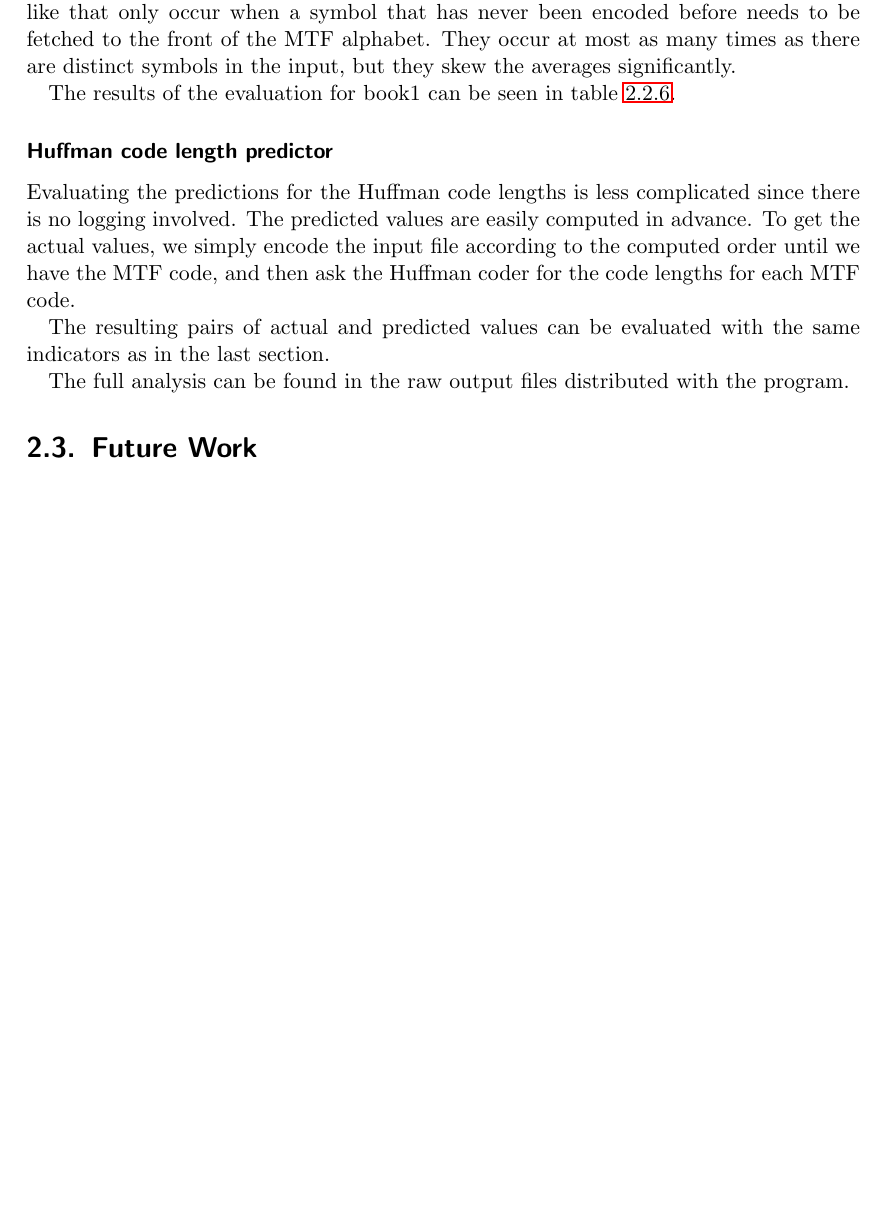
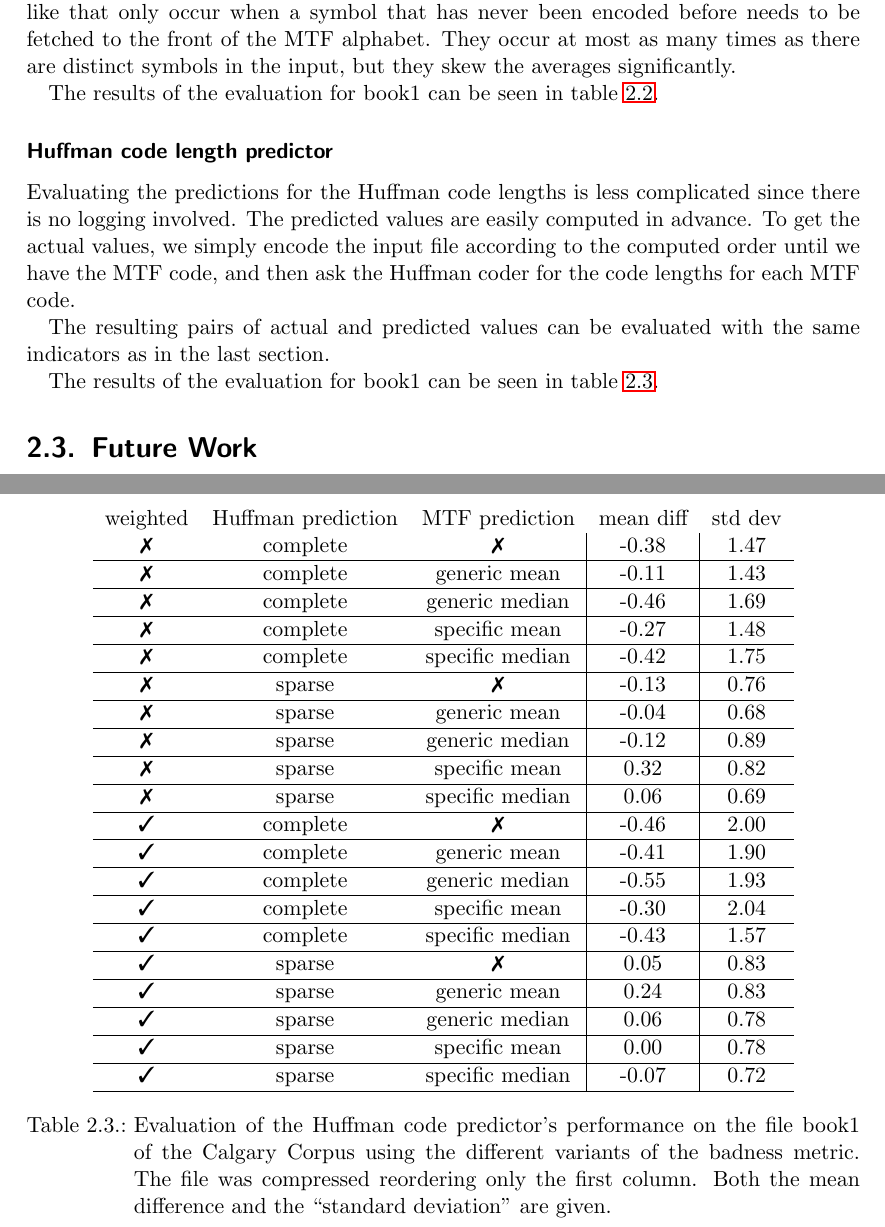
Before and after one commit to dddsnn/BWT, a LaTeX thesis (BWT/thesis/thesis.tex): part of page 16 of 36 before the commit and two parts of pages 16 and 18 of 37 after it, the two joined at a grey line, cut so that both start at the same text, the shorter picture padded with empty space. Compiled offline with pdfLaTeX.

Commit message:
huffcode predictor evaluation table + fixed table labels

```diff
--- a/BWT/thesis/thesis.tex
+++ b/BWT/thesis/thesis.tex
@@ -746,3 +745,6 @@ table~\ref{tab:mtfeval}.
 \ding{51} & sparse & specific mean & 9.0 & 28.2 & 1.2 & 14.4 \\ \hline
 \ding{51} & sparse & specific median & 14.0 & 28.3 & 8.3 & 18.6 \\ \hline
 \end{tabular}
+\caption{Evaluation of the MTF predictor's performance on the file book1 of
+the Calgary Corpus using the different variants of the badness metric. The file
+was compressed reordering only the first column. The mean difference and the
@@ -765,8 +764,44 @@ for the code lengths for each MTF code.
 The resulting pairs of actual and predicted values can be evaluated with the
 same indicators as in the last section.
 
-The full analysis can be found in the raw output files distributed with the
-program.
+The results of the evaluation for book1 can be seen in
+table~\ref{tab:huffeval}.
+
+\begin{table}
+\centering
+\begin{tabular}{ccc|c|c}
+\multicolumn{1}{c}{weighted} &
+\multicolumn{1}{c}{Huffman prediction} &
+\multicolumn{1}{c}{MTF prediction} &
+\multicolumn{1}{c}{mean diff} &
+\multicolumn{1}{c}{std dev} \\
+\ding{55} & complete & \ding{55} & -0.38 & 1.47 \\ \hline
+\ding{55} & complete & generic mean & -0.11 & 1.43 \\ \hline
+\ding{55} & complete & generic median & -0.46 & 1.69 \\ \hline
+\ding{55} & complete & specific mean & -0.27 & 1.48 \\ \hline
+\ding{55} & complete & specific median & -0.42 & 1.75 \\ \hline
+\ding{55} & sparse & \ding{55} & -0.13 & 0.76 \\ \hline
+\ding{55} & sparse & generic mean & -0.04 & 0.68 \\ \hline
+\ding{55} & sparse & generic median & -0.12 & 0.89 \\ \hline
+\ding{55} & sparse & specific mean & 0.32 & 0.82 \\ \hline
+\ding{55} & sparse & specific median & 0.06 & 0.69 \\ \hline
+\ding{51} & complete & \ding{55} & -0.46 & 2.00 \\ \hline
+\ding{51} & complete & generic mean & -0.41 & 1.90 \\ \hline
+\ding{51} & complete & generic median & -0.55 & 1.93 \\ \hline
+\ding{51} & complete & specific mean & -0.30 & 2.04 \\ \hline
+\ding{51} & complete & specific median & -0.43 & 1.57 \\ \hline
+\ding{51} & sparse & \ding{55} & 0.05 & 0.83 \\ \hline
+\ding{51} & sparse & generic mean & 0.24 & 0.83 \\ \hline
+\ding{51} & sparse & generic median & 0.06 & 0.78 \\ \hline
+\ding{51} & sparse & specific mean & 0.00 & 0.78 \\ \hline
+\ding{51} & sparse & specific median & -0.07 & 0.72 \\ \hline
+\end{tabular}
+\caption{Evaluation of the Huffman code predictor's performance on the file
+book1 of the Calgary Corpus using the different variants of the badness metric.
+The file was compressed reordering only the first column. Both the mean
+difference and the ``standard deviation'' are given.}
+\label{tab:huffeval}
+\end{table}
 
 \section{Future Work}
 
```
Also changed, not shown: BWT/thesis/thesis.pdf, BWT/thesis/thesis.tex (18 more changed lines), 1 other file.
